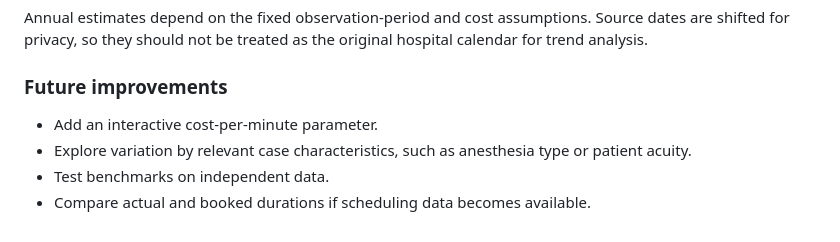
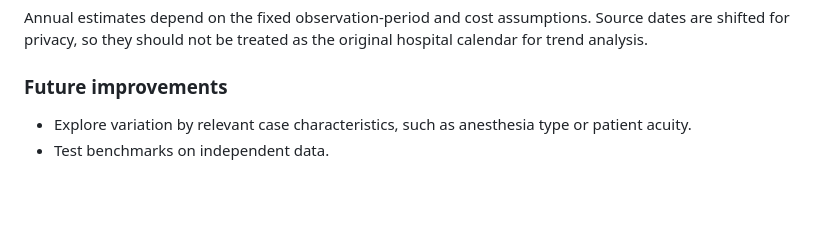
Before and after one commit to thrinesh13/OR-Scheduling-Reliability-Analytics, a Markdown page: DASHBOARD_GUIDE.md, the part around the change. GitHub-like rendering; blank space fills up the shorter version.

Commit message:
Update future improvements section in DASHBOARD_GUIDE.md
Removed suggestions for adding interactive cost-per-minute parameter and comparing actual and booked durations.

```diff
--- a/DASHBOARD_GUIDE.md
+++ b/DASHBOARD_GUIDE.md
@@ -77,7 +77,5 @@ Annual estimates depend on the fixed observation-period and cost assumptions. So
 
 ### Future improvements
 
-- Add an interactive cost-per-minute parameter.
 - Explore variation by relevant case characteristics, such as anesthesia type or patient acuity.
 - Test benchmarks on independent data.
-- Compare actual and booked durations if scheduling data becomes available.
```
